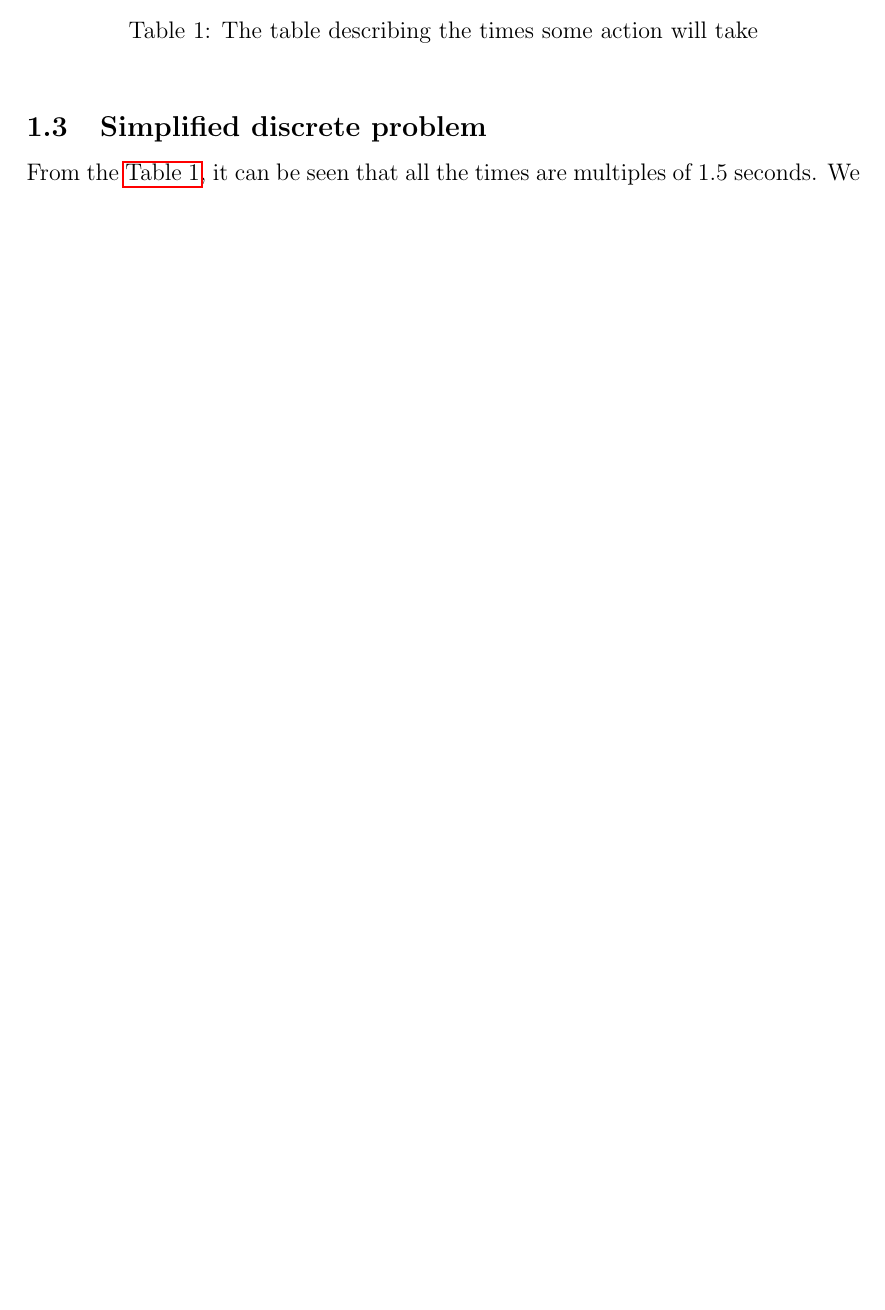
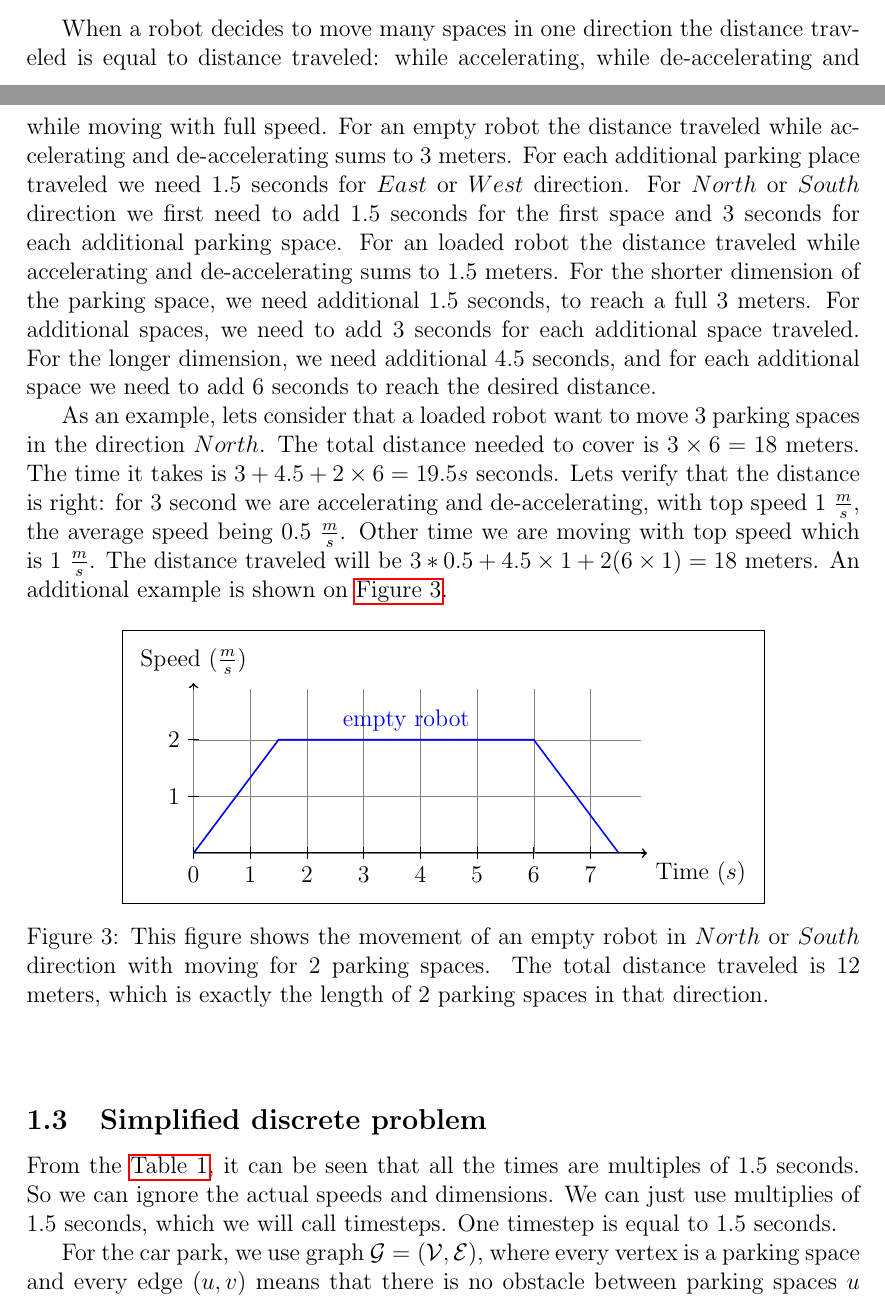
Before and after one commit to karulont/master, a LaTeX document (masters.tex, which reads fig/manyspaces.tex, tex/introduction.tex): part of page 9 of 33 before the commit and two parts of pages 8 and 9 of 34 after it, the two joined at a grey line, cut at the place of the change, the shorter picture padded with empty space. Compiled offline with pdfLaTeX.

Commit message:
Distances and movement explained

```diff
--- /dev/null
+++ b/fig/manyspaces.tex
@@ -0,0 +1,15 @@
+\begin{tikzpicture}[show background rectangle]
+    \draw[thick,->] (0,0) -- (0,3) node[above] {Speed ($\frac{m}{s}$)};
+    \draw[thick,->] (0,0) -- (8,0) node[below right] {Time ($s$)};
+    \draw[very thin, gray] (0,0) grid (7.9,2.9);
+
+    \foreach \x in {0,...,7}
+    \draw (\x,0.1) -- (\x,-0.1) node [below] {\x};
+
+    \foreach \y in {1,...,2}
+    \draw (0.1,\y) -- (-0.1,\y) node [left] {\y};
+
+    % path
+    \draw[thick, blue] (0,0) -- (1.5,2) -- node[above] {empty robot} (6,2) --
+    (7.5,0);
+\end{tikzpicture}
--- a/tex/introduction.tex
+++ b/tex/introduction.tex
@@ -90,13 +90,46 @@ to reach adjacent parking space in the longer dimension and 4.5 seconds for
 shorter dimension. Speed versus time graph of all of those movements is
 on~\autoref{fig:moving times}, the area under those lines is equal to the
 dimensions of the parking space.
-
 \begin{figure}[h]
     \begin{center}
         \input{fig/moving-times}
         \caption{This figure shows all the possible movements to an adjacent
         parking space.}
         \label{fig:moving times}
+    \end{center}
+\end{figure}
+
+When a robot decides to move many spaces in one direction the distance traveled
+is equal to distance traveled: while accelerating, while de-accelerating and
+while moving with full speed. For an empty robot the distance traveled while
+accelerating and de-accelerating sums to 3 meters. For each additional parking
+place traveled we need 1.5 seconds for $\De$ or $\Dw$ direction. For $\Dn$ or
+$\Ds$ direction we first need to add 1.5 seconds for the first space and 3
+seconds for each additional parking space. For an loaded robot the distance traveled
+while accelerating and de-accelerating sums to 1.5 meters. For the shorter
+dimension of the parking space, we need additional 1.5 seconds, to reach a full 3
+meters. For additional spaces, we need to add 3 seconds for each additional
+space traveled. For the longer dimension, we need additional 4.5 seconds, and
+for each additional space we need to add 6 seconds to reach the desired
+distance.
+
+As an example, lets consider that a loaded robot want to move 3
+parking spaces in the direction $\Dn$. The total distance needed to cover is
+$3\times 6 = 18$ meters. The time it takes is $3 + 4.5 + 2 \times 6 = 19.5s$
+seconds. Lets verify that the distance is right: for 3 second we are
+accelerating and de-accelerating, with top speed 1 $\frac{m}{s}$, the average
+speed being 0.5 $\frac{m}{s}$. Other time we are moving with top speed which is 1
+$\frac{m}{s}$. The distance traveled will be $3 * 0.5 + 4.5 \times 1 + 2(6
+\times 1) = 18$ meters. An additional example is shown
+on~\autoref{fig:manyspaces}.
+\begin{figure}[h]
+    \begin{center}
+        \input{fig/manyspaces}
+        \caption{This figure shows the movement of an empty robot in $\Dn$ or
+            $\Ds$ direction with moving for 2 parking spaces. The total distance
+            traveled is 12 meters, which is exactly the length of 2 parking spaces in
+        that direction.}
+        \label{fig:manyspaces}
     \end{center}
 \end{figure}
 
@@ -113,11 +150,17 @@ dimensions of the parking space.
             \hline
         \end{tabular}
         \TODO{make this table nice}
-        \caption{The table describing the times some action will take}
+        \caption{We list different actions and the time they need to complete.}
         \label{tbl:times}
     \end{center}
 \end{table}
 \subsection{Simplified discrete problem}
 \label{sec:discrete problem}
 From the~\autoref{tbl:times}, it can be seen that all the times are multiples
-of 1.5 seconds. We still need to verify that the time to move from parking
+of 1.5 seconds. So we can ignore the actual speeds and dimensions. We can just
+use multiplies of 1.5 seconds, which we will call timesteps. One timestep is
+equal to 1.5 seconds.
+
+For the car park, we use graph $\mathcal{G} = (\V,\E)$, where every vertex is a
+parking space and every edge $(u,v)$ means that there is no obstacle between
+parking spaces~$u$ and~$v$. The parking places can be at most 4-way-connected,
```
Also changed, not shown: tex/introduction.tex (12 more changed lines).
